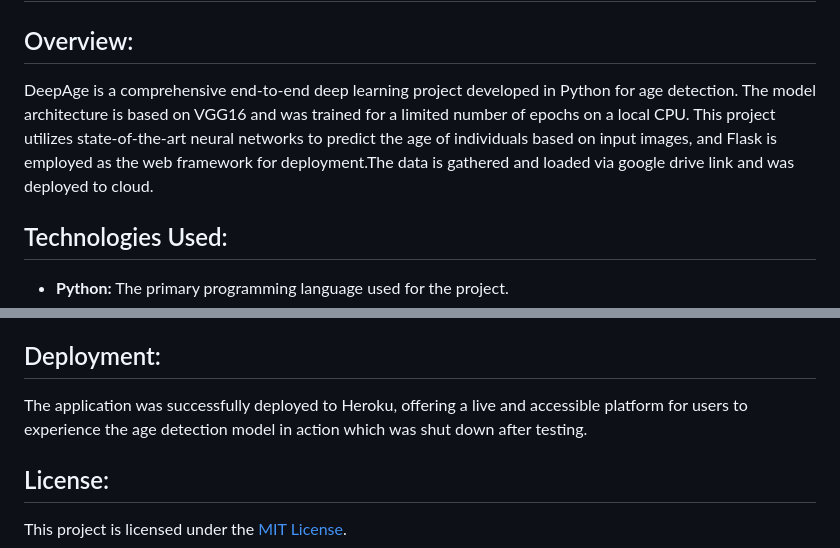
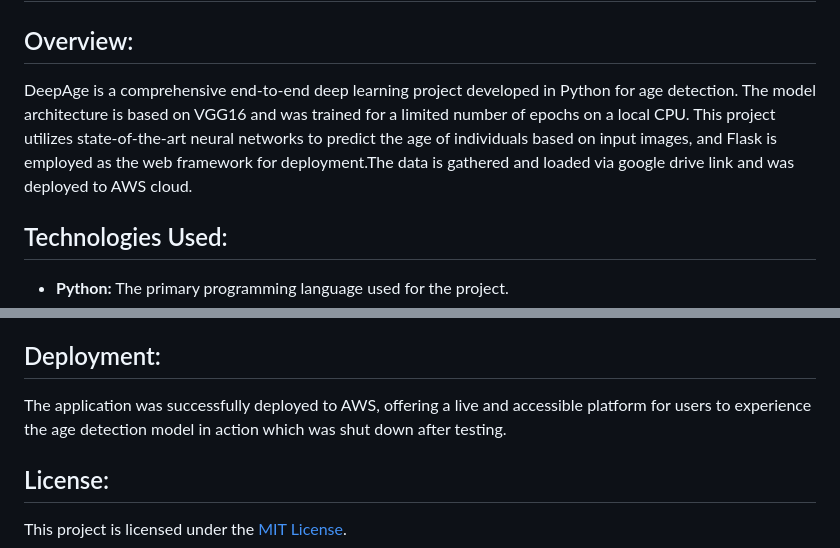
Before and after one commit to AkramMubeen/Age-Detection, a Markdown page: README.md, 2 parts joined by grey strips. Rendered like a GitHub page.

Commit message:
Deployed

```diff
--- a/README.md
+++ b/README.md
@@ -5,7 +5,7 @@ End to End Deep Learning Project.
 
 ## Overview:
 
-DeepAge is a comprehensive end-to-end deep learning project developed in Python for age detection. The model architecture is based on VGG16 and was trained for a limited number of epochs on a local CPU. This project utilizes state-of-the-art neural networks to predict the age of individuals based on input images, and Flask is employed as the web framework for deployment.The data is gathered and loaded via google drive link and was deployed to cloud.
+DeepAge is a comprehensive end-to-end deep learning project developed in Python for age detection. The model architecture is based on VGG16 and was trained for a limited number of epochs on a local CPU. This project utilizes state-of-the-art neural networks to predict the age of individuals based on input images, and Flask is employed as the web framework for deployment.The data is gathered and loaded via google drive link and was deployed to AWS cloud.
 
 ## Technologies Used:
 
@@ -107,7 +107,7 @@ Update the params.yaml file to use the project as you like.
 
 ## Deployment:
 
-The application was successfully deployed to Heroku, offering a live and accessible platform for users to experience the age detection model in action which was shut down after testing.
+The application was successfully deployed to AWS, offering a live and accessible platform for users to experience the age detection model in action which was shut down after testing.
 
 
 ## License:
```
